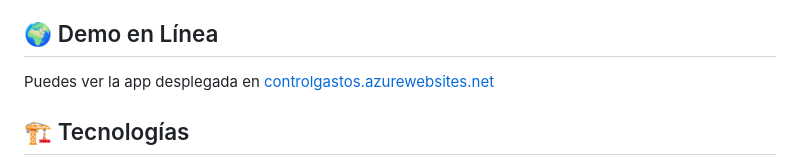
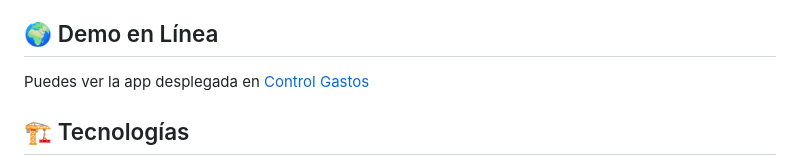
Before and after one commit to DenzelRdz/control-gastos-django, a Markdown page: README.md, the part around the change. Rendered like a GitHub page.

```diff
--- a/README.md
+++ b/README.md
@@ -4,7 +4,7 @@ Una aplicación web sencilla para registrar, categorizar y visualizar tus gastos
 
 ## 🌍 Demo en Línea
 
-Puedes ver la app desplegada en [controlgastos.azurewebsites.net](https://control-de-gastos.azurewebsites.net/)
+Puedes ver la app desplegada en <a href='https://control-de-gastos.azurewebsites.net/' target='_blank'>Control Gastos</a>
 
 ## 🏗️ Tecnologías
 
```
